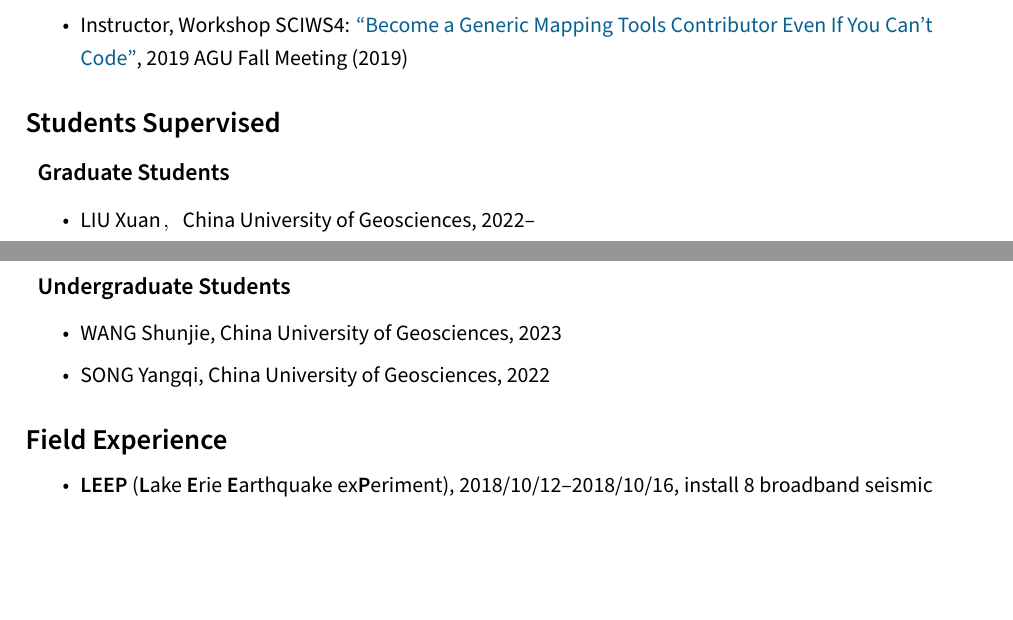
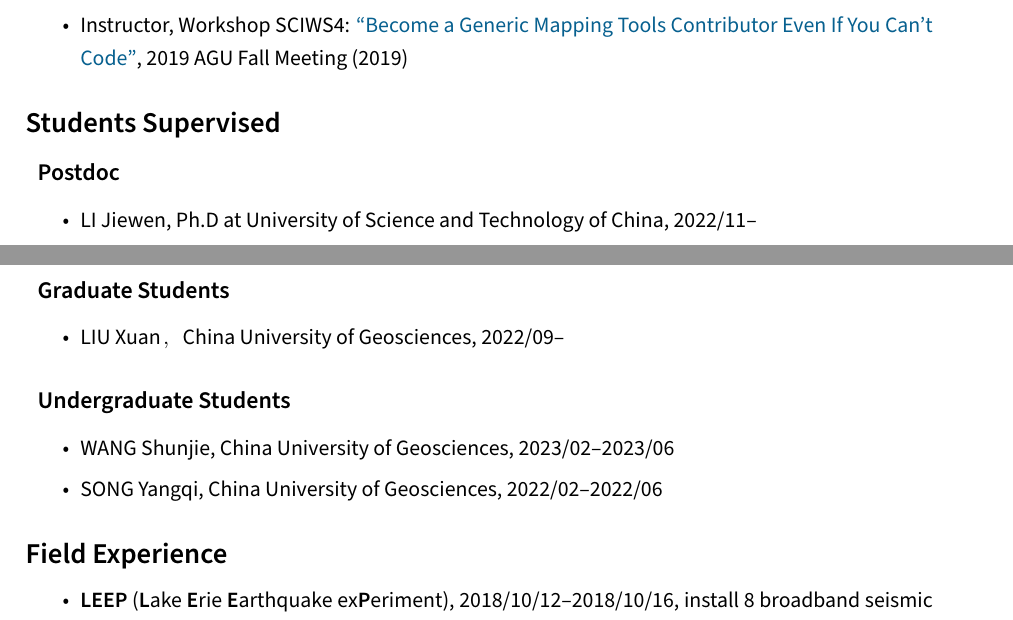
Before and after one commit to seisman/cv, a LaTeX CV (en/cv.tex, which reads en/students.tex): two parts of pages 5 and 6 of 6, joined at a grey line, cut so that both start at the same text, the shorter picture padded with empty space. Compiled offline with XeLaTeX.

Commit message:
Update students

```diff
--- a/en/students.tex
+++ b/en/students.tex
@@ -1,12 +1,17 @@
 \section{Students Supervised}
+
+\subsection{Postdoc}
+\begin{itemize}
+\item LI Jiewen, Ph.D at University of Science and Technology of China, 2022/11--
+\end{itemize}
 
 \subsection{Graduate Students}
 \begin{itemize}
-\item LIU Xuan，China University of Geosciences, 2022--
+\item LIU Xuan，China University of Geosciences, 2022/09--
 \end{itemize}
 
 \subsection{Undergraduate Students}
 \begin{itemize}
-\item WANG Shunjie, China University of Geosciences, 2023
-\item SONG Yangqi, China University of Geosciences, 2022
+\item WANG Shunjie, China University of Geosciences, 2023/02--2023/06
+\item SONG Yangqi, China University of Geosciences, 2022/02--2022/06
 \end{itemize}
```
Also changed, not shown: cn/students.tex (+8 -3 lines).
